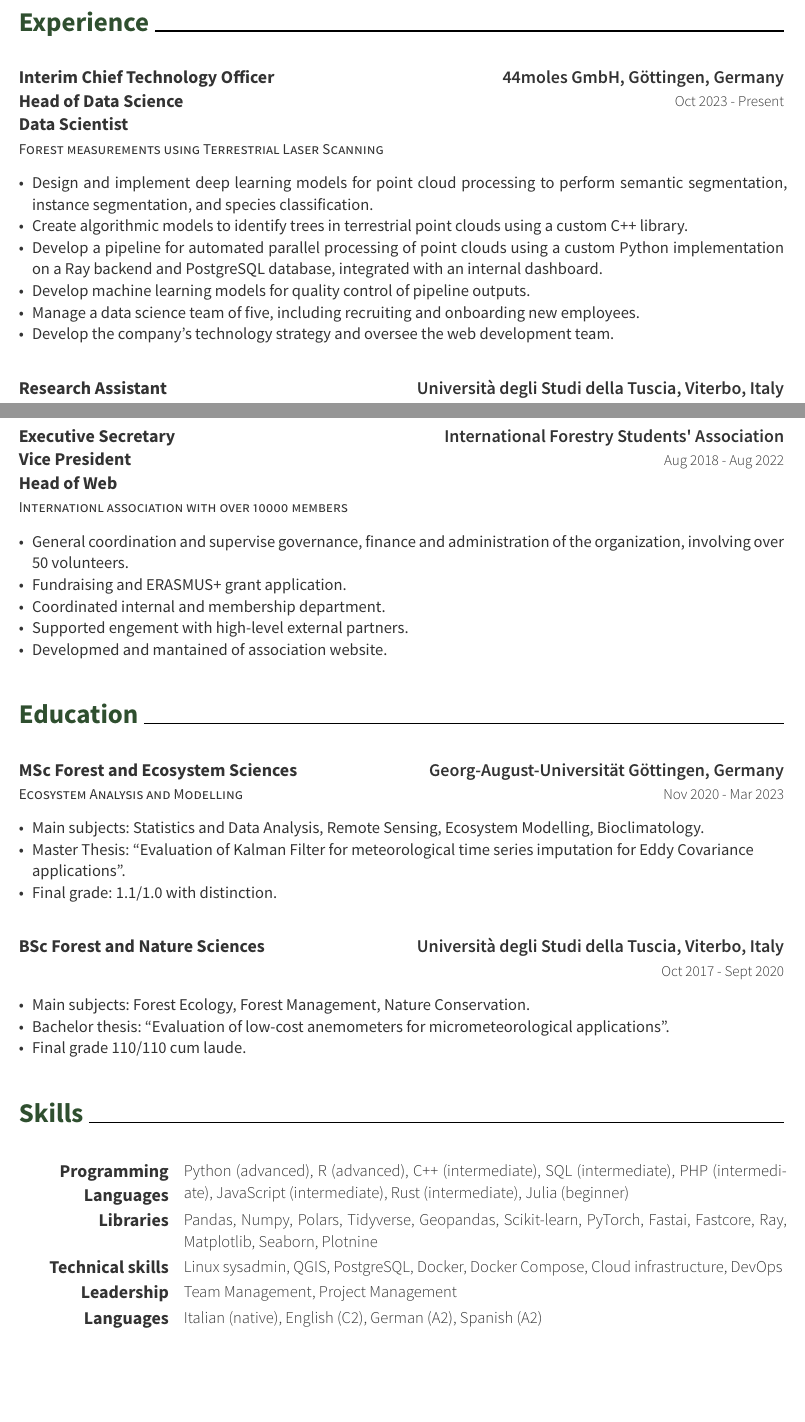
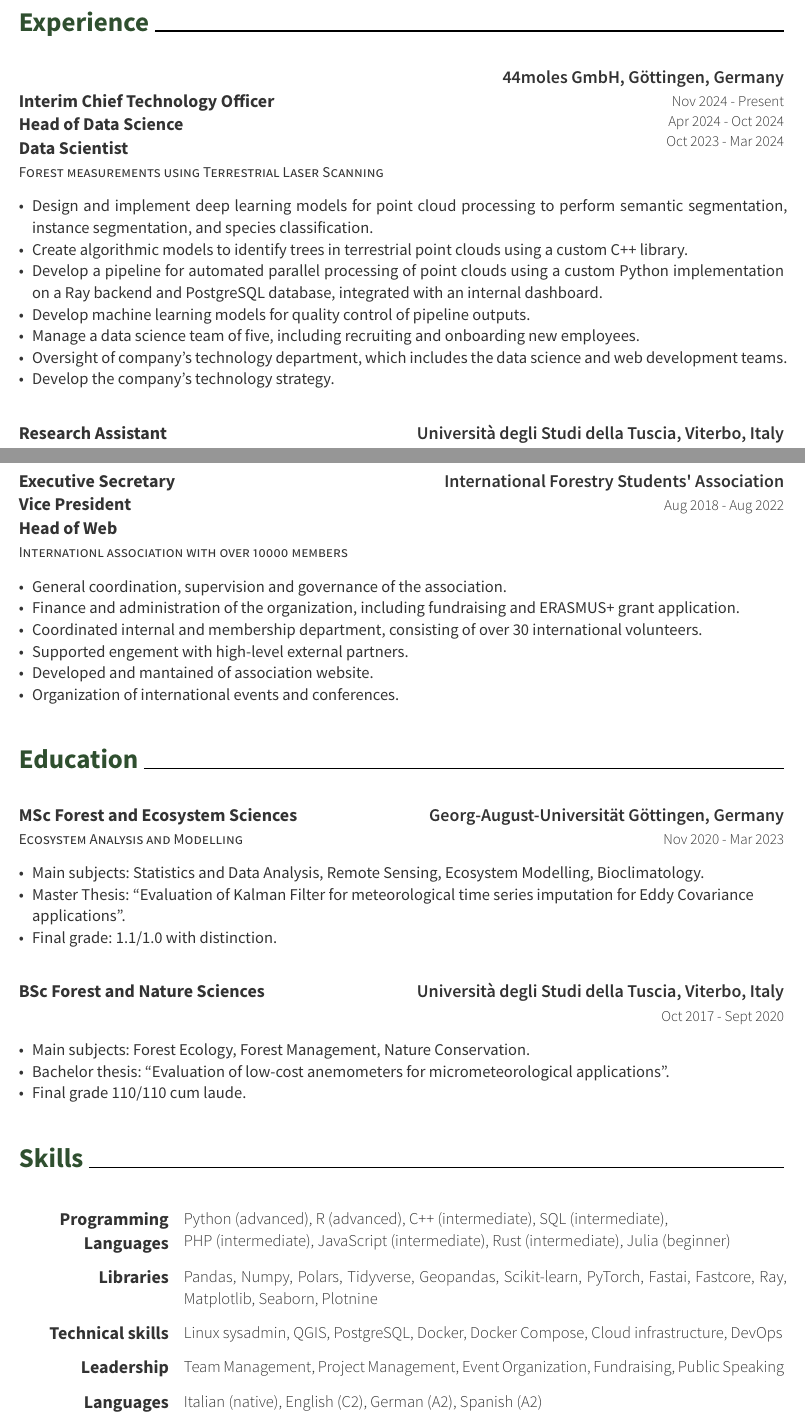
Before and after one commit to mone27/cv, a Typst document (Simone_Massaro_CV_nov_2024.typ): two parts of pages 1 and 2 of 2, joined at a grey line, cut so that both start at the same text, the shorter picture padded with empty space. The pictures show the PDF file Simone_Massaro_CV_nov_2024.pdf that the author committed with the source.

Commit message:
just the next batch

```diff
--- a/Simone_Massaro_CV_nov_2024.typ
+++ b/Simone_Massaro_CV_nov_2024.typ
@@ -24 +24,2 @@
   location: "44moles GmbH, Göttingen, Germany",
+  date: "Nov 2024 - Present\nApr 2024 - Oct 2024\nOct 2023 - Mar 2024",
@@ -32,7 +32,8 @@
 - Develop a pipeline for automated parallel processing of point clouds using a custom Python implementation on a Ray backend and PostgreSQL database, integrated with an internal dashboard.
 - Develop machine learning models for quality control of pipeline outputs.
 - Manage a data science team of five, including recruiting and onboarding new employees.
-- Develop the company’s technology strategy and oversee the web development team.
+- Oversight of company’s technology department, which includes the data science and web development teams.
+- Develop the company’s technology strategy.
 ]
 
 #resume-entry(
@@ -89,11 +90,12 @@
 )
 
 #resume-item[
-  - General coordination and supervise governance, finance and administration of the organization, involving over 50 volunteers.
-  - Fundraising and ERASMUS+ grant application.
-  - Coordinated internal and membership department.
+  - General coordination, supervision and governance of the association.
+  - Finance and administration of the organization, including fundraising and ERASMUS+ grant application.
+  - Coordinated internal and membership department, consisting of over 30 international volunteers.
   - Supported engement with high-level external partners.
-  - Developmed and mantained of association website.
+  - Developed and mantained of association website.
+  - Organization of international events and conferences.
 ]
 
 
@@ -143,7 +145,7 @@
 
 #resume-skill-item(
   "Leadership",
-  ("Team Management", "Project Management")
+  ("Team Management", "Project Management", "Event Organization", "Fundraising", "Public Speaking")
 )
 
 #resume-skill-item(
```
Also changed, not shown: modern-cv/lib.typ (+1 -1 lines), Simone_Massaro_CV_nov_2024.pdf, Simone_Massaro_CV_nov_2024.typ (5 more changed lines).
